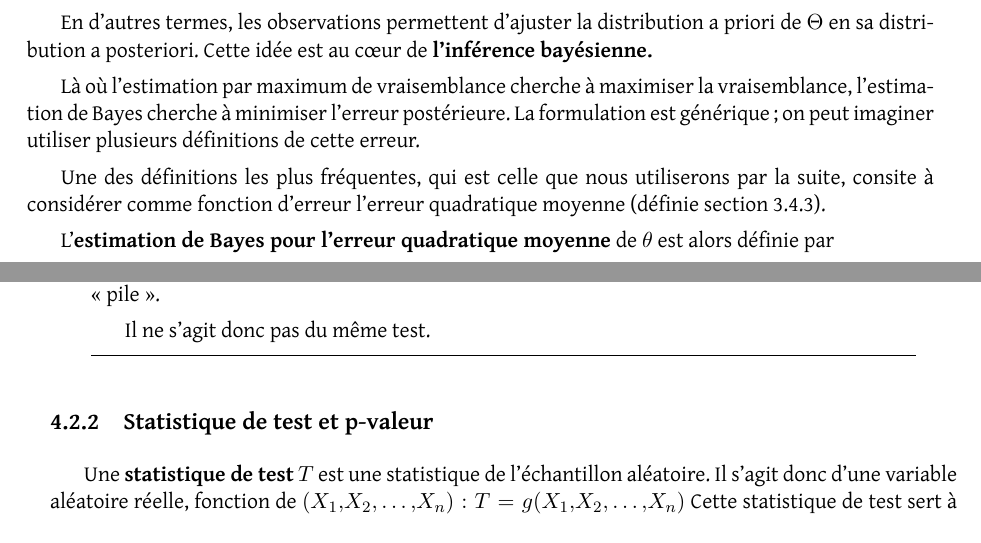
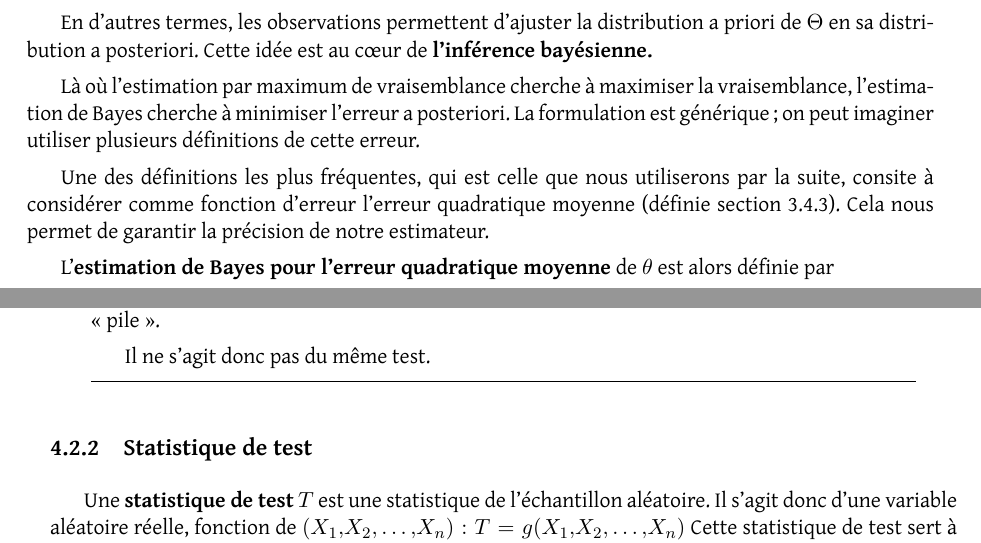
Before and after one commit to chagaz/sdd_2020, a LaTeX thesis (poly/sdd_2020_poly.tex, which reads poly/estimation.tex, poly/tests.tex): two parts of pages 26 and 33 of 42, joined at a grey line, cut so that both start at the same text. The pictures show the PDF file poly/sdd_2020_poly_partieI.pdf that the author committed with the source; the source files are stored in an older character set and shown here as Unicode.

Commit message:
fixed typos

```diff
--- a/poly/estimation.tex
+++ b/poly/estimation.tex
@@ -517,12 +517,13 @@ de \textbf{l'inférence bayésienne.}
 
 Là où l'estimation par maximum de vraisemblance cherche à maximiser la
 vraisemblance, l'estimation de Bayes cherche à minimiser l'erreur
-postérieure. La formulation est générique ; on peut imaginer utiliser plusieurs
+a posteriori. La formulation est générique ; on peut imaginer utiliser plusieurs
 définitions de cette erreur.
 
-Une des définitions les plus fréquentes, qui est celle que nous
-utiliserons par la suite, consite à considérer comme fonction d'erreur l'erreur
-quadratique moyenne (définie section~\ref{sec:precision_estimateur}).
+Une des définitions les plus fréquentes, qui est celle que nous utiliserons par
+la suite, consite à considérer comme fonction d'erreur l'erreur quadratique
+moyenne (définie section~\ref{sec:precision_estimateur}). Cela nous permet de
+garantir la précision de notre estimateur.
 
 
 L'\textbf{estimation de Bayes pour l'erreur quadratique moyenne} de $\theta$
--- a/poly/tests.tex
+++ b/poly/tests.tex
@@ -193,7 +193,7 @@ négatif.
 \end{exemple}
 
 
-\subsection{Statistique de test et p-valeur}
+\subsection{Statistique de test}
 Une \textbf{statistique de test} $T$ est une statistique de l'échantillon
 aléatoire. Il s'agit donc d'une variable aléatoire réelle, fonction de
 $(X_1, X_2, \dots, X_n) : T = g(X_1, X_2, \dots, X_n)$ Cette statistique de
```
Also changed, not shown: poly/sdd_2020_poly_partieI.pdf, poly/estimation.tex (4 more changed lines).
